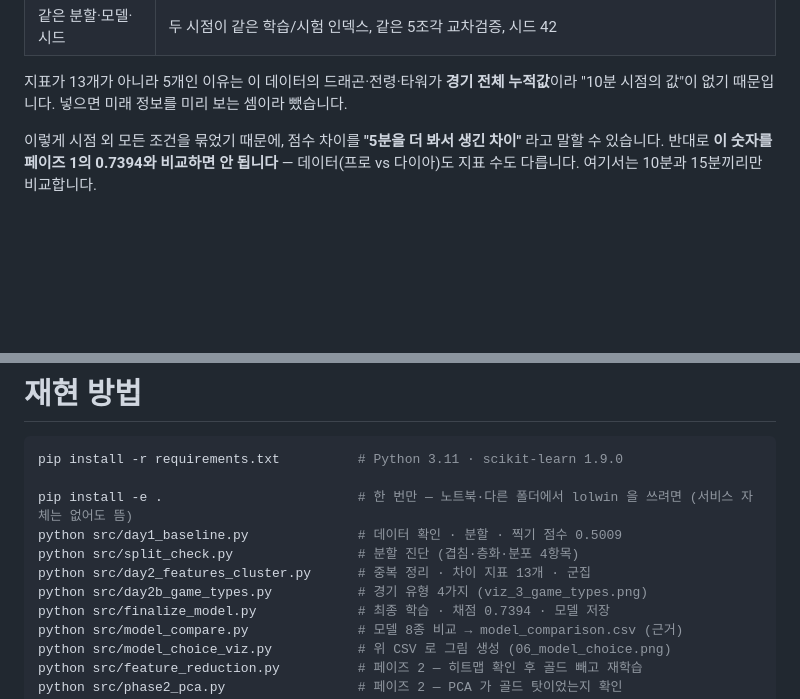
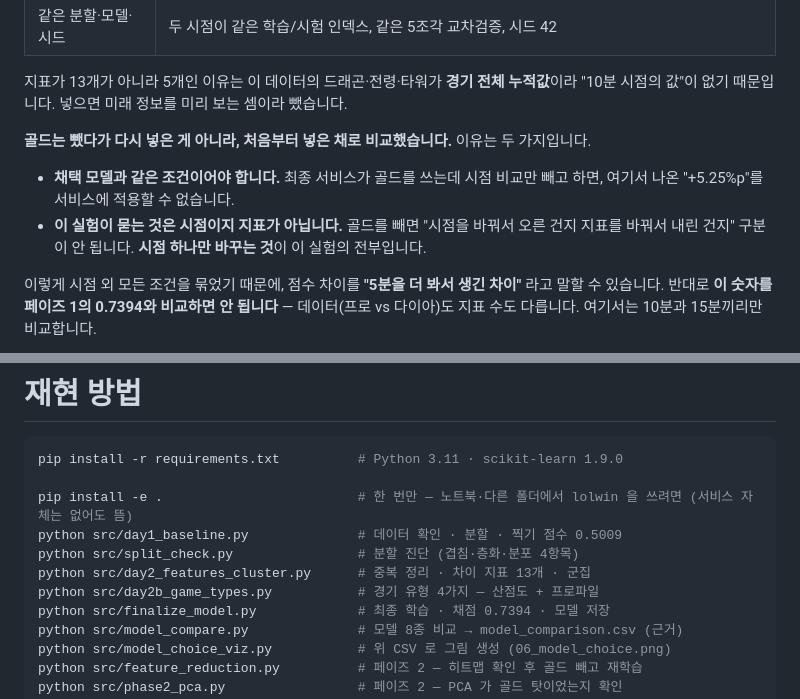
Before and after one commit to wpalswpa/project2608, a Markdown page: README.md, 2 parts joined by grey strips. Drawn GitHub-style; blank space fills up the shorter version.

```diff
--- a/README.md
+++ b/README.md
@@ -630,6 +641,13 @@ python src/supplement_checks.py     # 나이브베이즈·군집 비교·차원
 
 지표가 13개가 아니라 5개인 이유는 이 데이터의 드래곤·전령·타워가 **경기 전체 누적값**이라
 "10분 시점의 값"이 없기 때문입니다. 넣으면 미래 정보를 미리 보는 셈이라 뺐습니다.
+
+**골드는 뺐다가 다시 넣은 게 아니라, 처음부터 넣은 채로 비교했습니다.** 이유는 두 가지입니다.
+
+- **채택 모델과 같은 조건이어야 합니다.** 최종 서비스가 골드를 쓰는데 시점 비교만 빼고 하면,
+  여기서 나온 "+5.25%p"를 서비스에 적용할 수 없습니다.
+- **이 실험이 묻는 것은 시점이지 지표가 아닙니다.** 골드를 빼면 "시점을 바꿔서 오른 건지
+  지표를 바꿔서 내린 건지" 구분이 안 됩니다. **시점 하나만 바꾸는 것**이 이 실험의 전부입니다.
 
 이렇게 시점 외 모든 조건을 묶었기 때문에, 점수 차이를 **"5분을 더 봐서 생긴 차이"** 라고 말할 수 있습니다.
 반대로 **이 숫자를 페이즈 1의 0.7394와 비교하면 안 됩니다** — 데이터(프로 vs 다이아)도 지표 수도 다릅니다.
@@ -807,7 +825,7 @@ pip install -e .                         # 한 번만 — 노트북·다른 폴
 python src/day1_baseline.py              # 데이터 확인 · 분할 · 찍기 점수 0.5009
 python src/split_check.py                # 분할 진단 (겹침·층화·분포 4항목)
 python src/day2_features_cluster.py      # 중복 정리 · 차이 지표 13개 · 군집
-python src/day2b_game_types.py           # 경기 유형 4가지 (viz_3_game_types.png)
+python src/day2b_game_types.py           # 경기 유형 4가지 — 산점도 + 프로파일
 python src/finalize_model.py             # 최종 학습 · 채점 0.7394 · 모델 저장
 python src/model_compare.py              # 모델 8종 비교 → model_comparison.csv (근거)
 python src/model_choice_viz.py           # 위 CSV 로 그림 생성 (06_model_choice.png)
```
Also changed, not shown: other parts of README.md (+16 -5 lines), STUDY.md (+2 -0 lines), reports/figures/day2b_game_types.png, 1 other file.
